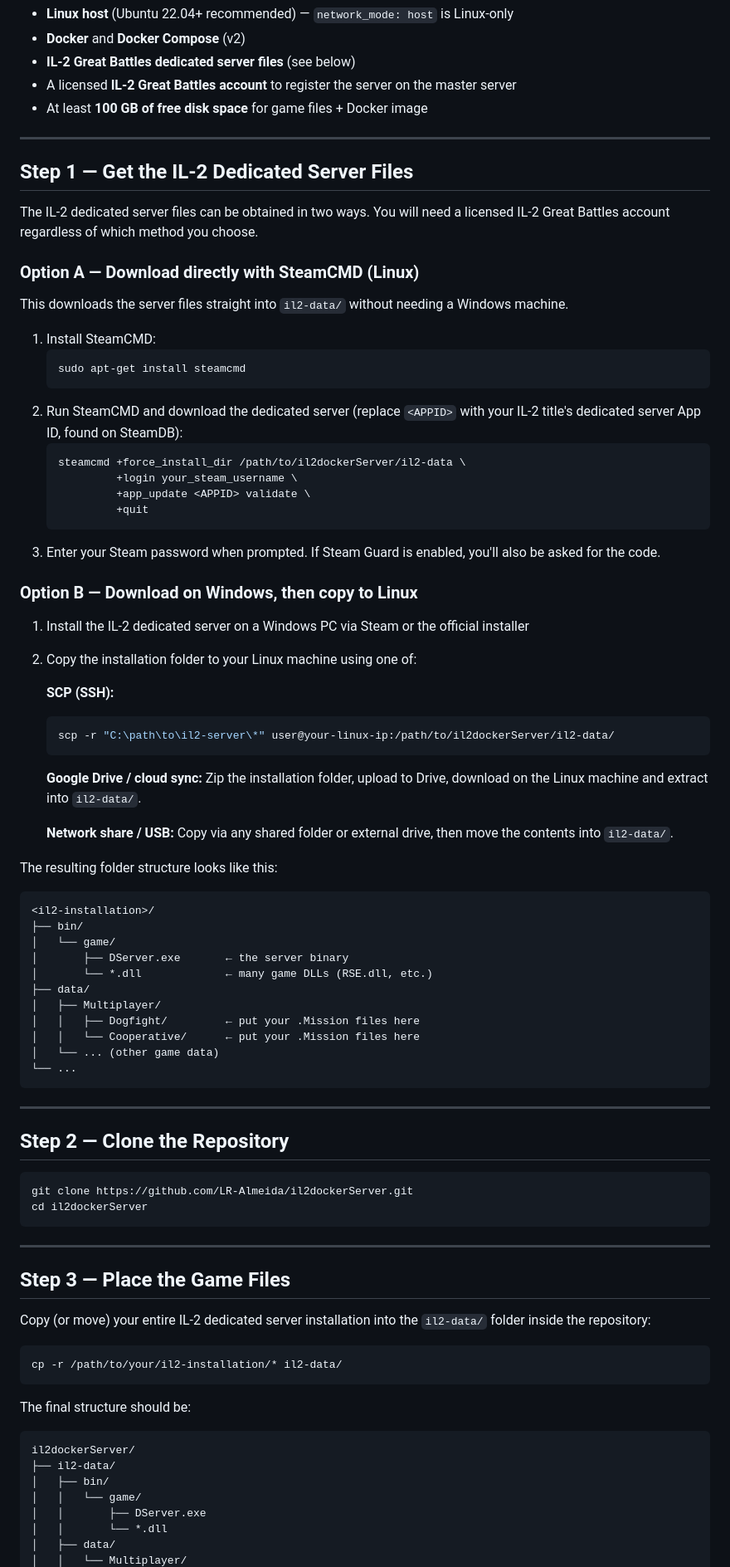
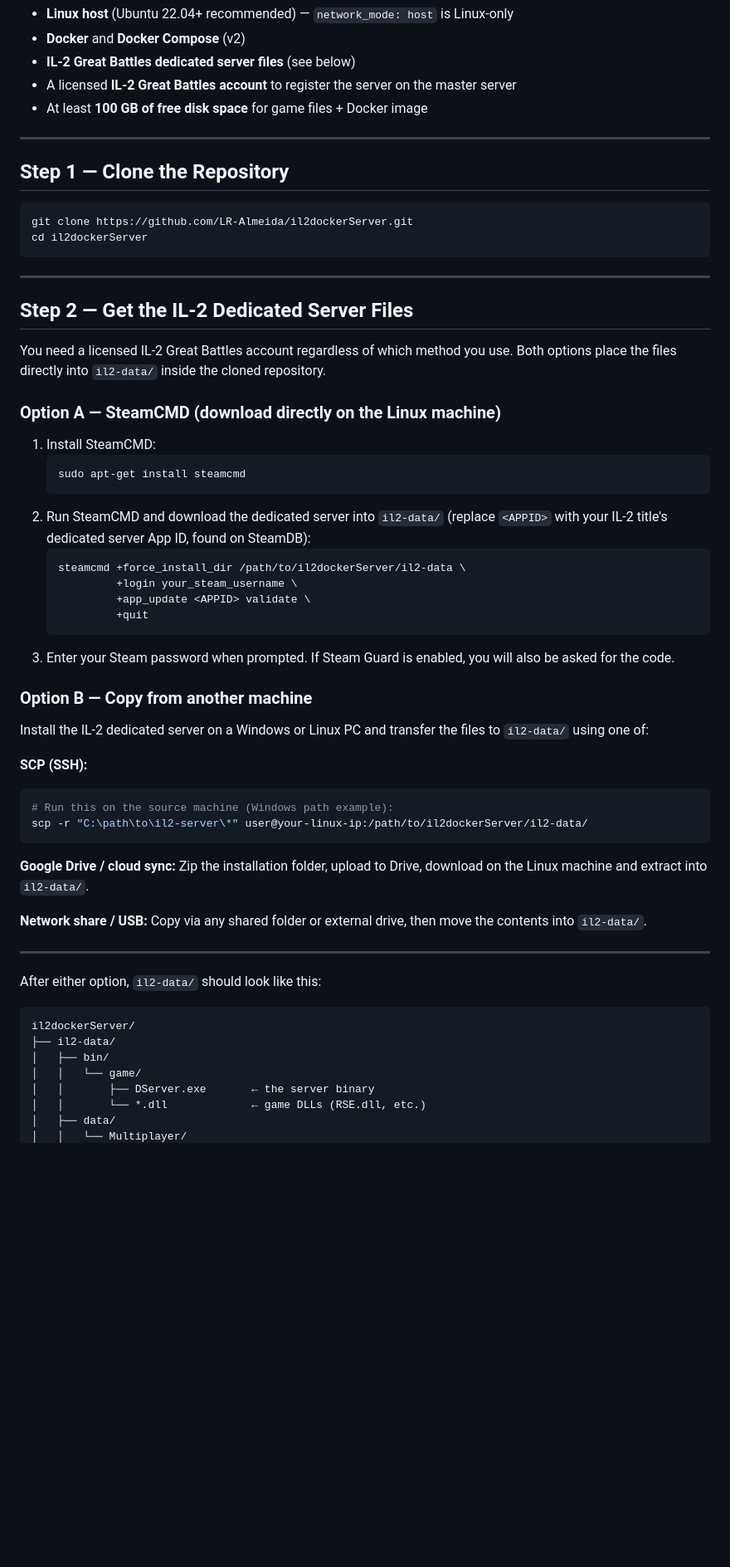
Before and after one commit to LR-Almeida/il2dockerServer, a Markdown page: README.md, the part around one of its changes. Shown at 83% size. Rendered like a GitHub page; blank space fills up the shorter version.

Commit message:
Restructure README: clone first, then game install with 2 options, renumber steps
Co-Authored-By: Claude Sonnet 4.6 <noreply@anthropic.com>

````diff
--- a/README.md
+++ b/README.md
@@ -25,62 +25,7 @@ A Docker-based dedicated server for **IL-2 Great Battles** with a built-in Flask
 
 ---
 
-## Step 1 — Get the IL-2 Dedicated Server Files
-
-The IL-2 dedicated server files can be obtained in two ways. You will need a licensed IL-2 Great Battles account regardless of which method you choose.
-
-### Option A — Download directly with SteamCMD (Linux)
-
-This downloads the server files straight into `il2-data/` without needing a Windows machine.
-
-1. Install SteamCMD:
-   ```bash
-   sudo apt-get install steamcmd
-   ```
-2. Run SteamCMD and download the dedicated server (replace `<APPID>` with your IL-2 title's dedicated server App ID, found on SteamDB):
-   ```bash
-   steamcmd +force_install_dir /path/to/il2dockerServer/il2-data \
-            +login your_steam_username \
-            +app_update <APPID> validate \
-            +quit
-   ```
-3. Enter your Steam password when prompted. If Steam Guard is enabled, you'll also be asked for the code.
-
-### Option B — Download on Windows, then copy to Linux
-
-1. Install the IL-2 dedicated server on a Windows PC via Steam or the official installer
-2. Copy the installation folder to your Linux machine using one of:
-
-   **SCP (SSH):**
-   ```bash
-   scp -r "C:\path\to\il2-server\*" user@your-linux-ip:/path/to/il2dockerServer/il2-data/
-   ```
-
-   **Google Drive / cloud sync:**
-   Zip the installation folder, upload to Drive, download on the Linux machine and extract into `il2-data/`.
-
-   **Network share / USB:**
-   Copy via any shared folder or external drive, then move the contents into `il2-data/`.
-
-The resulting folder structure looks like this:
-
-```
-<il2-installation>/
-├── bin/
-│   └── game/
-│       ├── DServer.exe       ← the server binary
-│       └── *.dll             ← many game DLLs (RSE.dll, etc.)
-├── data/
-│   ├── Multiplayer/
-│   │   ├── Dogfight/         ← put your .Mission files here
-│   │   └── Cooperative/      ← put your .Mission files here
-│   └── ... (other game data)
-└── ...
-```
-
----
-
-## Step 2 — Clone the Repository
+## Step 1 — Clone the Repository
 
 ```bash
 git clone https://github.com/LR-Almeida/il2dockerServer.git
@@ -89,22 +34,51 @@ cd il2dockerServer
 
 ---
 
-## Step 3 — Place the Game Files
+## Step 2 — Get the IL-2 Dedicated Server Files
 
-Copy (or move) your entire IL-2 dedicated server installation into the `il2-data/` folder inside the repository:
+You need a licensed IL-2 Great Battles account regardless of which method you use. Both options place the files directly into `il2-data/` inside the cloned repository.
 
+### Option A — SteamCMD (download directly on the Linux machine)
+
+1. Install SteamCMD:
+   ```bash
+   sudo apt-get install steamcmd
+   ```
+2. Run SteamCMD and download the dedicated server into `il2-data/` (replace `<APPID>` with your IL-2 title's dedicated server App ID, found on SteamDB):
+   ```bash
+   steamcmd +force_install_dir /path/to/il2dockerServer/il2-data \
+            +login your_steam_username \
+            +app_update <APPID> validate \
+            +quit
+   ```
+3. Enter your Steam password when prompted. If Steam Guard is enabled, you will also be asked for the code.
+
+### Option B — Copy from another machine
+
+Install the IL-2 dedicated server on a Windows or Linux PC and transfer the files to `il2-data/` using one of:
+
+**SCP (SSH):**
 ```bash
-cp -r /path/to/your/il2-installation/* il2-data/
+# Run this on the source machine (Windows path example):
+scp -r "C:\path\to\il2-server\*" user@your-linux-ip:/path/to/il2dockerServer/il2-data/
 ```
 
-The final structure should be:
+**Google Drive / cloud sync:**
+Zip the installation folder, upload to Drive, download on the Linux machine and extract into `il2-data/`.
+
+**Network share / USB:**
+Copy via any shared folder or external drive, then move the contents into `il2-data/`.
+
+---
+
+After either option, `il2-data/` should look like this:
 
 ```
 il2dockerServer/
 ├── il2-data/
 │   ├── bin/
 │   │   └── game/
-│   │       ├── DServer.exe
-│   │       └── *.dll
+│   │       ├── DServer.exe       ← the server binary
+│   │       └── *.dll             ← game DLLs (RSE.dll, etc.)
 │   ├── data/
 │   │   └── Multiplayer/
````
Also changed, not shown: other parts of README.md (+10 -10 lines).
